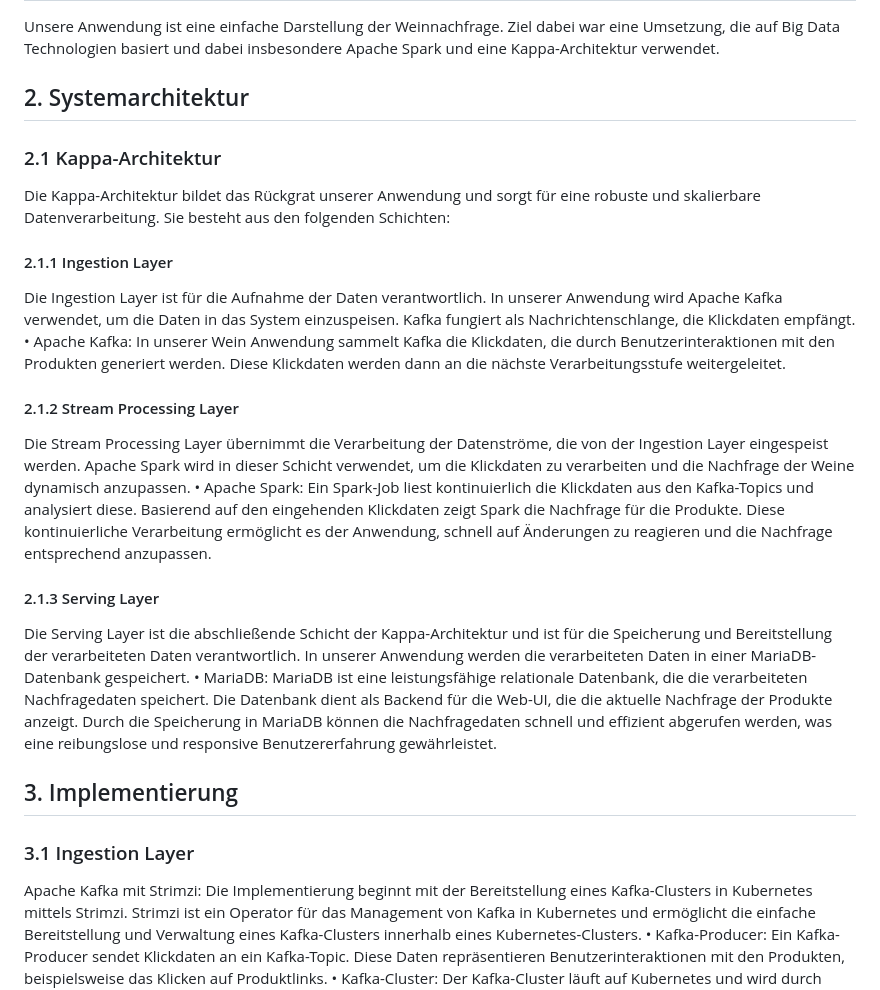
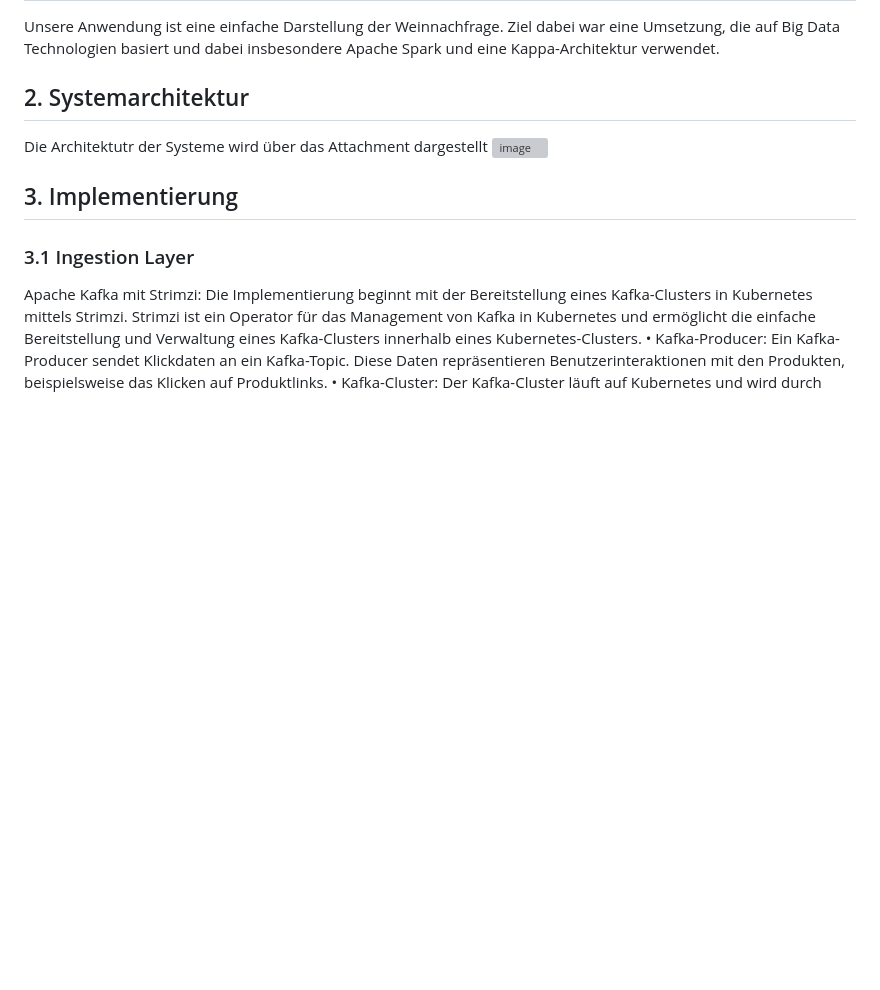
Before and after one commit to Finnatic2003/Big-Data, a Markdown page: README.md, the part around one of its changes. GitHub-like rendering; blank space fills up the shorter version; grey boxes are pictures that could not be loaded.

```diff
--- a/README.md
+++ b/README.md
@@ -11,21 +11,11 @@ Jan Waldmann (7952189)
 Unsere Anwendung ist eine einfache Darstellung der Weinnachfrage. Ziel dabei war eine Umsetzung, die auf Big Data Technologien basiert und dabei insbesondere Apache Spark und eine Kappa-Architektur verwendet.
 
 ## 2. Systemarchitektur
+Die Architektutr der Systeme wird über das Attachment dargestellt
+![image](https://github.com/user-attachments/assets/67b45b7f-3c27-4935-ae35-1d727ac1175a)
 
-### 2.1 Kappa-Architektur
-Die Kappa-Architektur bildet das Rückgrat unserer Anwendung und sorgt für eine robuste und skalierbare Datenverarbeitung. Sie besteht aus den folgenden Schichten:
+## 3. Implementierung
 
-#### 2.1.1 Ingestion Layer
-Die Ingestion Layer ist für die Aufnahme der Daten verantwortlich. In unserer Anwendung wird Apache Kafka verwendet, um die Daten in das System einzuspeisen. Kafka fungiert als Nachrichtenschlange, die Klickdaten empfängt.
-•	Apache Kafka: In unserer Wein Anwendung sammelt Kafka die Klickdaten, die durch Benutzerinteraktionen mit den Produkten generiert werden. Diese Klickdaten werden dann an die nächste Verarbeitungsstufe weitergeleitet.
-#### 2.1.2 Stream Processing Layer
-Die Stream Processing Layer übernimmt die Verarbeitung der Datenströme, die von der Ingestion Layer eingespeist werden. Apache Spark wird in dieser Schicht verwendet, um die Klickdaten zu verarbeiten und die Nachfrage der Weine dynamisch anzupassen.
-•	Apache Spark: Ein Spark-Job liest kontinuierlich die Klickdaten aus den Kafka-Topics und analysiert diese. Basierend auf den eingehenden Klickdaten zeigt Spark die Nachfrage für die Produkte. Diese kontinuierliche Verarbeitung ermöglicht es der Anwendung, schnell auf Änderungen zu reagieren und die Nachfrage entsprechend anzupassen.
-
-#### 2.1.3 Serving Layer
-Die Serving Layer ist die abschließende Schicht der Kappa-Architektur und ist für die Speicherung und Bereitstellung der verarbeiteten Daten verantwortlich. In unserer Anwendung werden die verarbeiteten Daten in einer MariaDB-Datenbank gespeichert.
-•	MariaDB: MariaDB ist eine leistungsfähige relationale Datenbank, die die verarbeiteten Nachfragedaten speichert. Die Datenbank dient als Backend für die Web-UI, die die aktuelle Nachfrage der Produkte anzeigt. Durch die Speicherung in MariaDB können die Nachfragedaten schnell und effizient abgerufen werden, was eine reibungslose und responsive Benutzererfahrung gewährleistet.
-## 3. Implementierung
 ### 3.1 Ingestion Layer
 Apache Kafka mit Strimzi: Die Implementierung beginnt mit der Bereitstellung eines Kafka-Clusters in Kubernetes mittels Strimzi. Strimzi ist ein Operator für das Management von Kafka in Kubernetes und ermöglicht die einfache Bereitstellung und Verwaltung eines Kafka-Clusters innerhalb eines Kubernetes-Clusters.
 •	Kafka-Producer: Ein Kafka-Producer sendet Klickdaten an ein Kafka-Topic. Diese Daten repräsentieren Benutzerinteraktionen mit den Produkten, beispielsweise das Klicken auf Produktlinks.
```
Also changed, not shown: other parts of README.md (+22 -7 lines).
